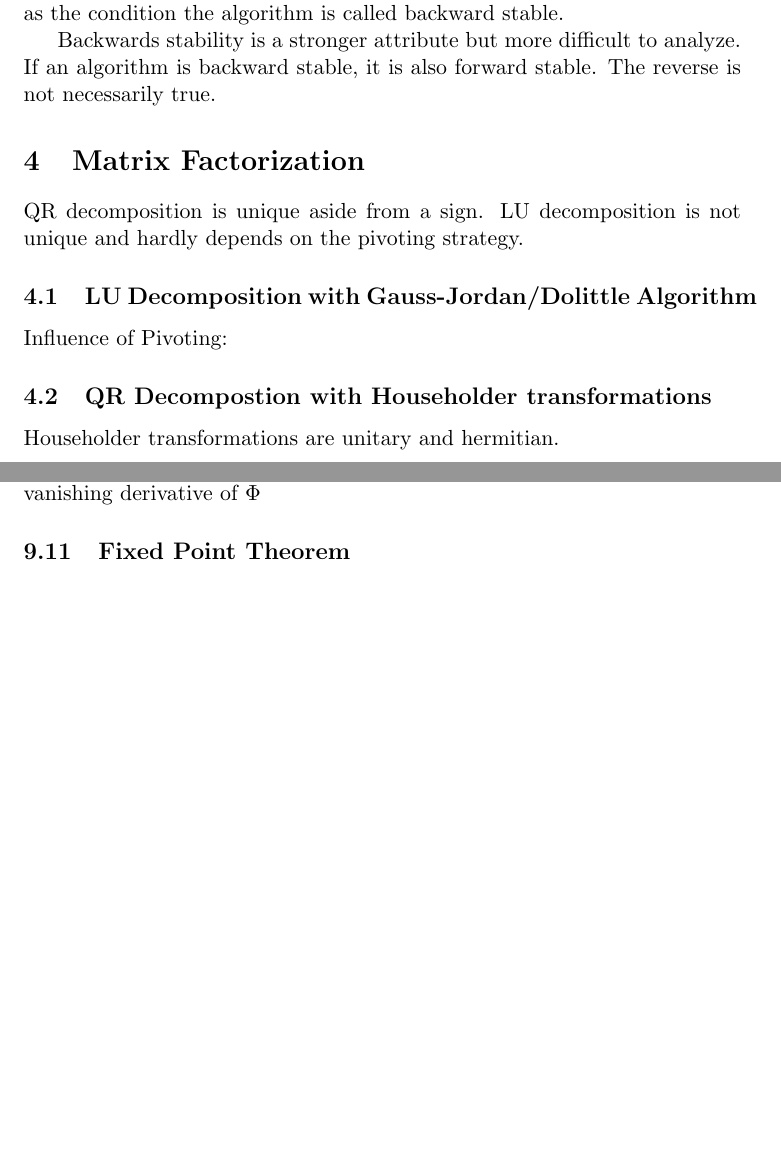
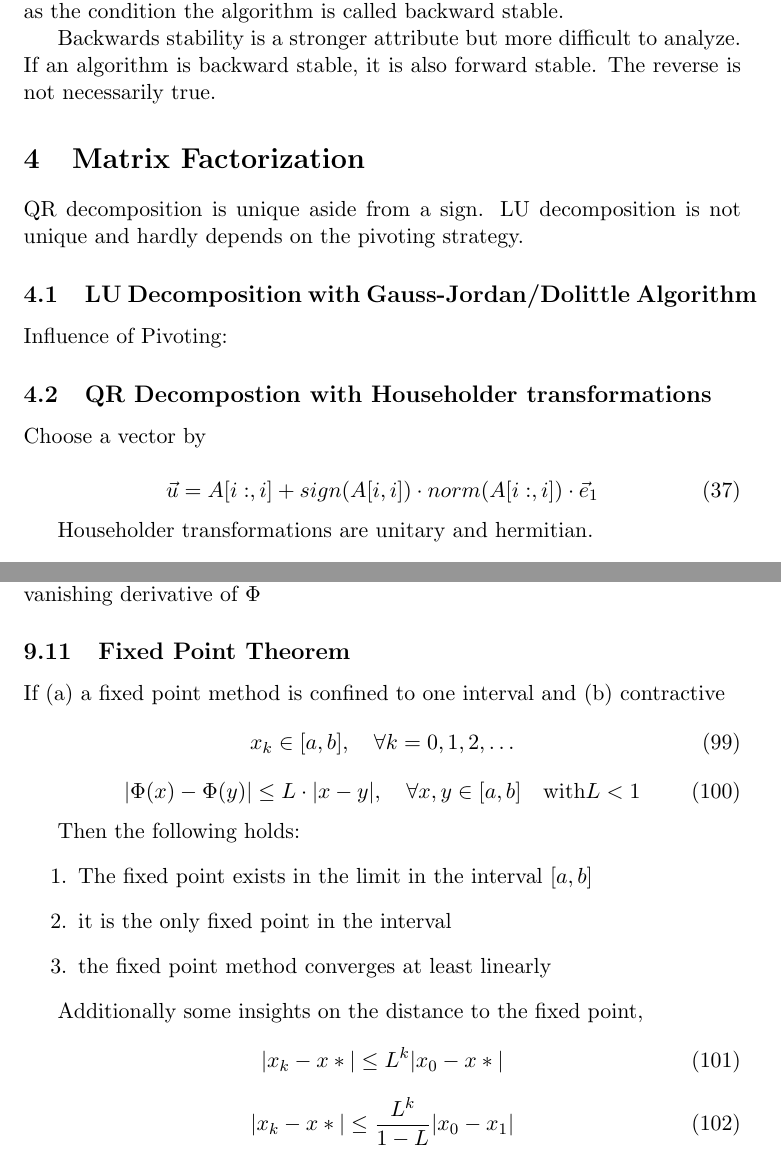
Before and after one commit to Ceyron/numerical_programming_cheatsheet, a LaTeX document (cheat_sheet.tex): two parts of pages 9 and 22 of 22, joined at a grey line, cut so that both start at the same text, the shorter picture padded with empty space. Compiled offline with pdfLaTeX.

Commit message:
some final polishes

```diff
--- a/cheat_sheet.tex
+++ b/cheat_sheet.tex
@@ -376,6 +376,13 @@ LU decomposition is not unique and hardly depends on the pivoting strategy.
 Influence of Pivoting:
 
 \subsection{QR Decompostion with Householder transformations}
+
+Choose a vector by
+
+\begin{equation}
+    \vec{u} = A[i:, i] + sign(A[i,i]) \cdot norm(A[i:, i]) \cdot \vec{e}_1
+\end{equation}
+
 
 Householder transformations are unitary and hermitian.
 
@@ -1118,4 +1150,28 @@ derivative of $\Phi$
 
 \subsection{Fixed Point Theorem}
 
+If (a) a fixed point method is confined to one interval and (b) contractive
+\begin{equation}
+    x_k \in [a, b], \quad \forall k=0,1,2, \dots
+\end{equation}
+\begin{equation}
+    |\Phi(x) - \Phi(y)| \leq L \cdot |x - y|, \quad \forall x, y \in [a, b]
+    \quad \text{with} L<1
+\end{equation}
+
+Then the following holds:
+\begin{enumerate}
+    \item The fixed point exists in the limit in the interval $[a, b]$
+    \item it is the only fixed point in the interval
+    \item the fixed point method converges at least linearly
+\end{enumerate}
+
+Additionally some insights on the distance to the fixed point,
+\begin{equation}
+    |x_k - x*| \leq L^k |x_0 - x*|
+\end{equation}
+\begin{equation}
+    |x_k - x* | \leq \frac{L^k}{1-L}|x_0 - x_1|
+\end{equation}
+
 \end{document}
```
Also changed, not shown: cheat_sheet.tex (25 more changed lines).
